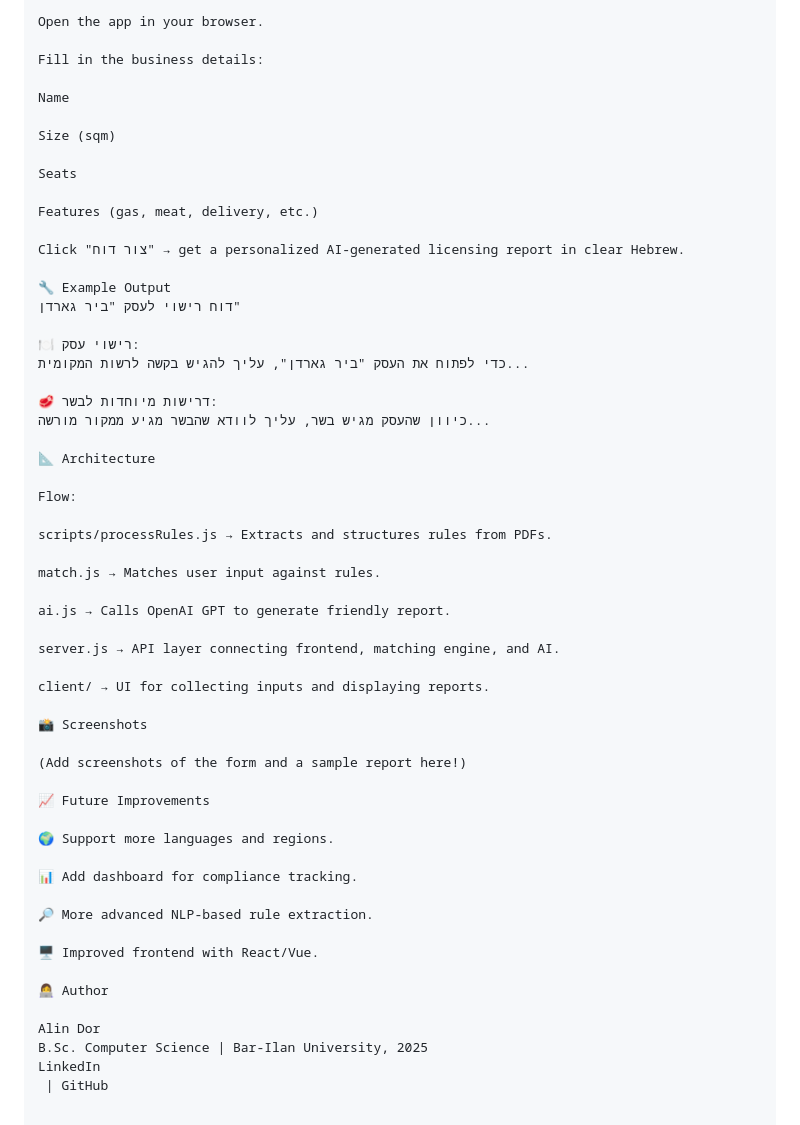
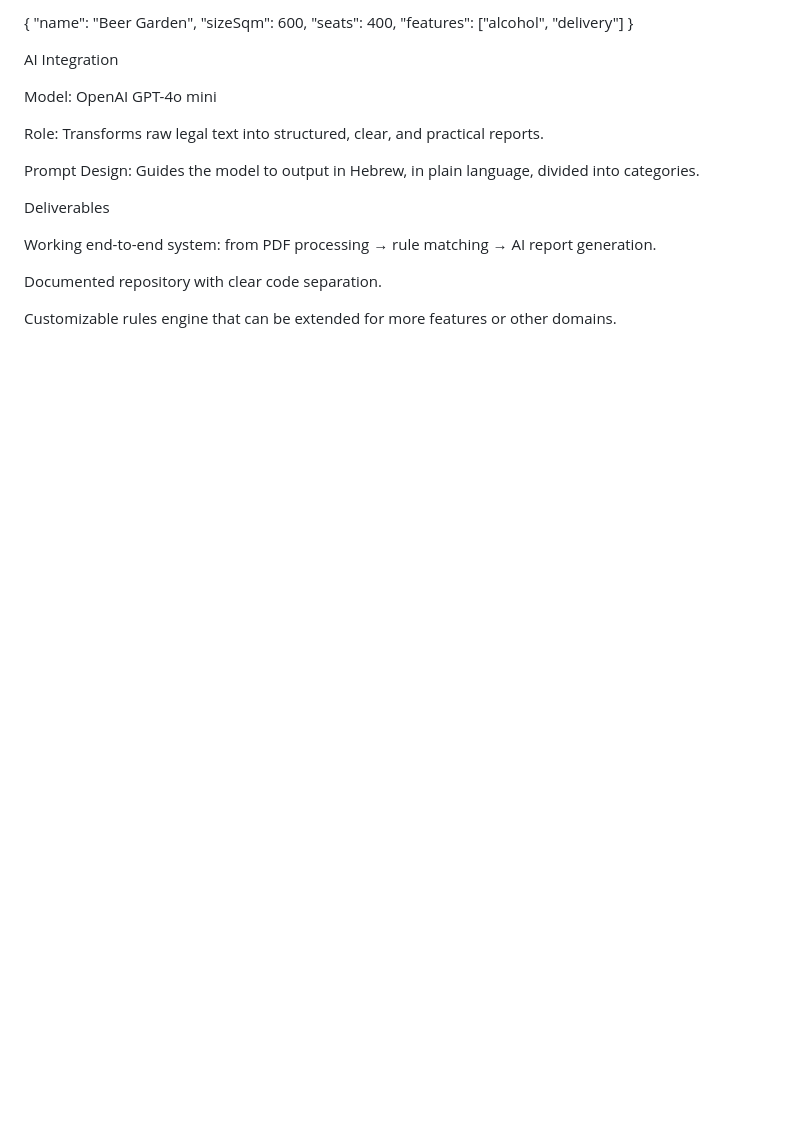
Before and after one commit to alindor185/business-licensing-ai, a Markdown page: README.md, the part around one of its changes. Rendered like a GitHub page; blank space fills up the shorter version.

```diff
--- a/README.md
+++ b/README.md
@@ -88,58 +122,23 @@ Navigate to http://localhost:3000
 
-Open the app in your browser.
+{
+  "name": "Beer Garden",
+  "sizeSqm": 600,
+  "seats": 400,
+  "features": ["alcohol", "delivery"]
+}
 
-Fill in the business details:
+AI Integration
 
-Name
+Model: OpenAI GPT-4o mini
 
-Size (sqm)
+Role: Transforms raw legal text into structured, clear, and practical reports.
 
-Seats
+Prompt Design: Guides the model to output in Hebrew, in plain language, divided into categories.
 
-Features (gas, meat, delivery, etc.)
+Deliverables
 
-Click "צור דוח" → get a personalized AI-generated licensing report in clear Hebrew.
+Working end-to-end system: from PDF processing → rule matching → AI report generation.
 
-🔧 Example Output
-דוח רישוי לעסק "ביר גארדן"
+Documented repository with clear code separation.
 
-🍽 רישוי עסק:
-כדי לפתוח את העסק "ביר גארדן", עליך להגיש בקשה לרשות המקומית...
-
-🥩 דרישות מיוחדות לבשר:
-כיוון שהעסק מגיש בשר, עליך לוודא שהבשר מגיע ממקור מורשה...
-
-📐 Architecture
-
-Flow:
-
-scripts/processRules.js → Extracts and structures rules from PDFs.
-
-match.js → Matches user input against rules.
-
-ai.js → Calls OpenAI GPT to generate friendly report.
-
-server.js → API layer connecting frontend, matching engine, and AI.
-
-client/ → UI for collecting inputs and displaying reports.
-
-📸 Screenshots
-
-(Add screenshots of the form and a sample report here!)
-
-📈 Future Improvements
-
-🌍 Support more languages and regions.
-
-📊 Add dashboard for compliance tracking.
-
-🔎 More advanced NLP-based rule extraction.
-
-🖥 Improved frontend with React/Vue.
-
-👩‍💻 Author
-
-Alin Dor
-B.Sc. Computer Science | Bar-Ilan University, 2025
-LinkedIn
- | GitHub
+Customizable rules engine that can be extended for more features or other domains.
```
Also changed, not shown: other parts of README.md (+94 -60 lines).
